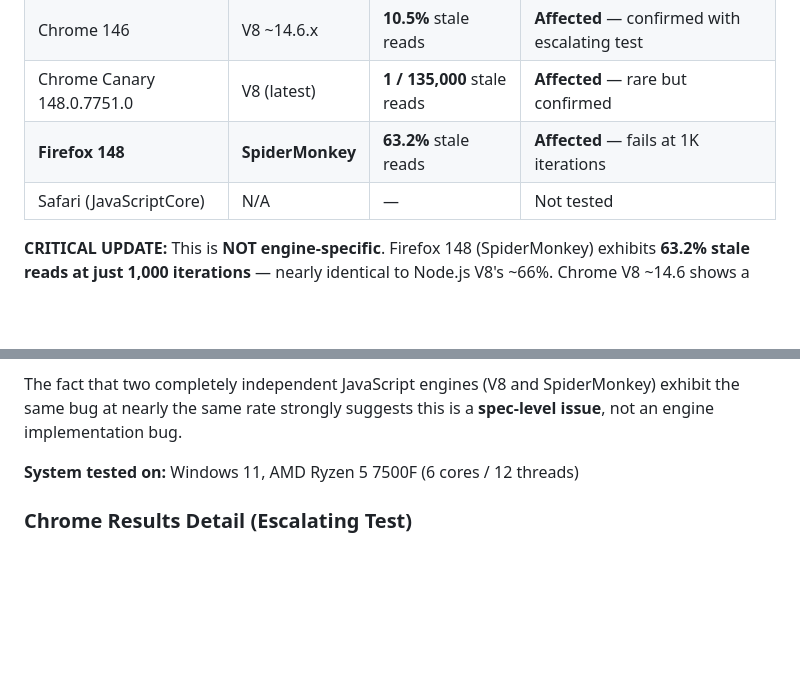
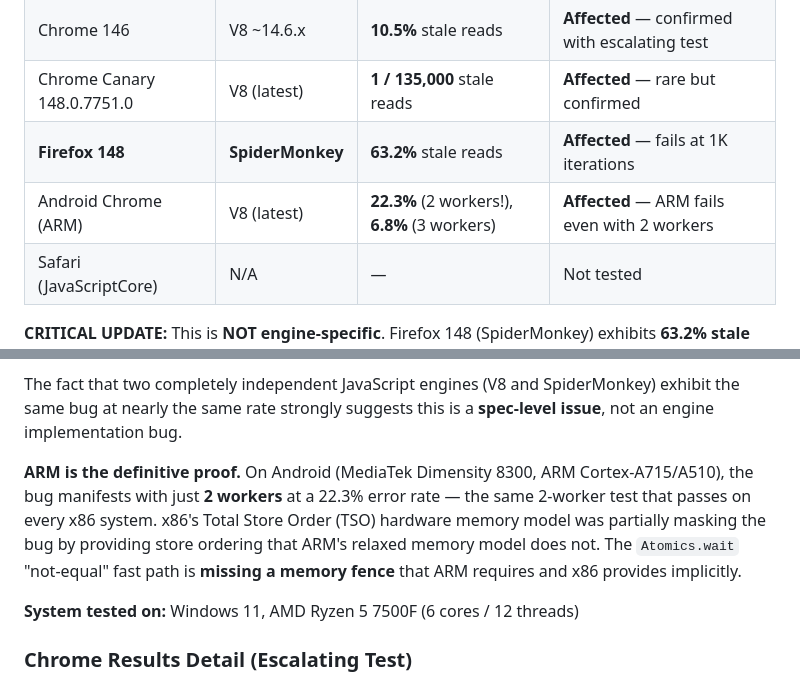
Before and after one commit to LostBeard/v8-atomics-wait-bug, a Markdown page: README.md, 2 parts joined by grey strips. GitHub-like rendering; blank space fills up the shorter version.

Commit message:
DEFINITIVE: ARM fails with 2 workers — missing memory fence proven
Android Chrome on MediaTek Dimensity 8300 (ARM Cortex-A715/A510):
- 2 workers wait/notify: 22.3% FAIL (passes on all x86 systems)
- 3 workers wait/notify: 6.8% FAIL
- 3 workers spin: PASS

ARM's relaxed memory model exposes the missing fence that x86 TSO
masks. This proves the "not-equal" fast path lacks a required
memory barrier — not a spec ambiguity, a real missing fence.

Co-Authored-By: Claude Opus 4.6 (1M context) <noreply@anthropic.com>

```diff
--- a/README.md
+++ b/README.md
@@ -116,6 +116,7 @@ Three tests isolate the bug precisely:
 | Chrome 146 | V8 ~14.6.x | **10.5%** stale reads | **Affected** — confirmed with escalating test |
 | Chrome Canary 148.0.7751.0 | V8 (latest) | **1 / 135,000** stale reads | **Affected** — rare but confirmed |
 | **Firefox 148** | **SpiderMonkey** | **63.2%** stale reads | **Affected** — fails at 1K iterations |
+| Android Chrome (ARM) | V8 (latest) | **22.3%** (2 workers!), **6.8%** (3 workers) | **Affected** — ARM fails even with 2 workers |
 | Safari (JavaScriptCore) | N/A | — | Not tested |
 
 **CRITICAL UPDATE:** This is **NOT engine-specific**. Firefox 148 (SpiderMonkey) exhibits **63.2% stale reads at just 1,000 iterations** — nearly identical to Node.js V8's ~66%. Chrome V8 ~14.6 shows a lower rate (10.5%) but all three engines fail. This points to either:
@@ -124,6 +125,8 @@ Three tests isolate the bug precisely:
 - A **hardware-level issue** (AMD Ryzen 5 7500F TSO behavior)
 
 The fact that two completely independent JavaScript engines (V8 and SpiderMonkey) exhibit the same bug at nearly the same rate strongly suggests this is a **spec-level issue**, not an engine implementation bug.
+
+**ARM is the definitive proof.** On Android (MediaTek Dimensity 8300, ARM Cortex-A715/A510), the bug manifests with just **2 workers** at a 22.3% error rate — the same 2-worker test that passes on every x86 system. x86's Total Store Order (TSO) hardware memory model was partially masking the bug by providing store ordering that ARM's relaxed memory model does not. The `Atomics.wait` "not-equal" fast path is **missing a memory fence** that ARM requires and x86 provides implicitly.
 
 **System tested on:** Windows 11, AMD Ryzen 5 7500F (6 cores / 12 threads)
 
```
